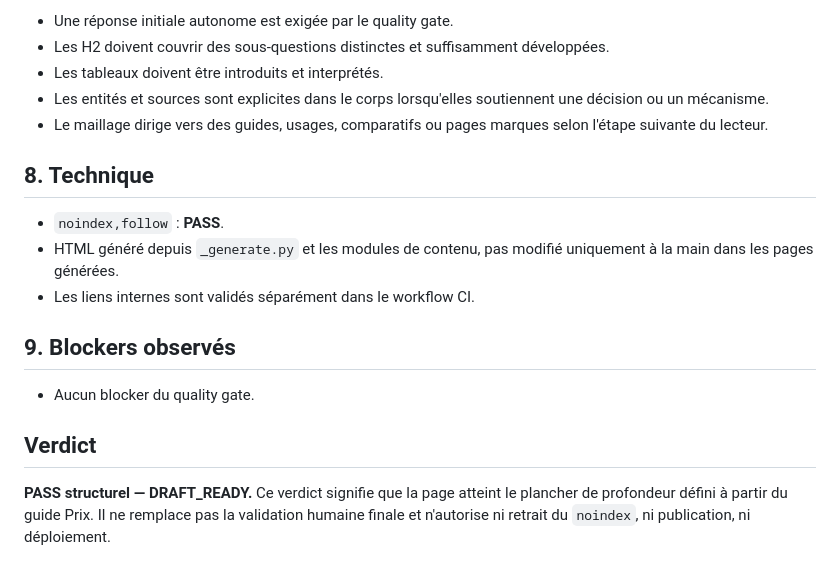
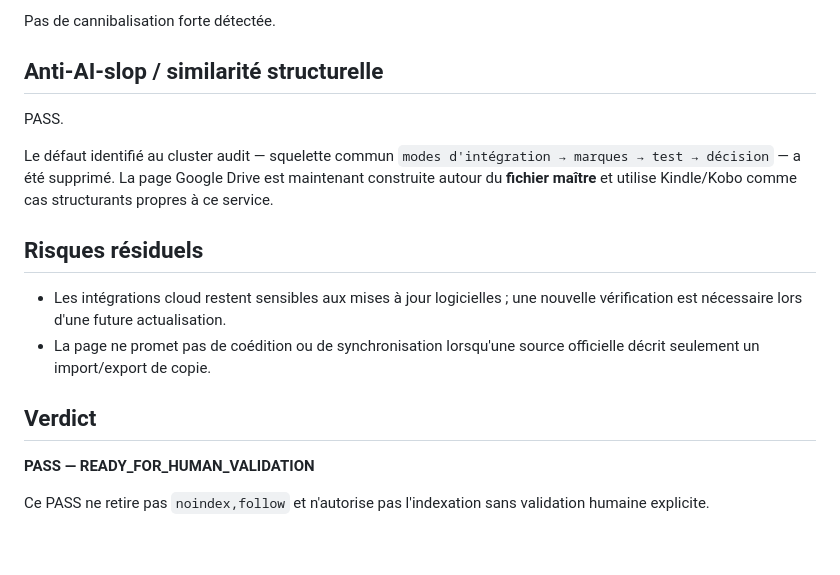
Before and after one commit to MarcW88/bloc-notes-numerique, a Markdown page: .content/reviews/bloc-notes-numerique-google-drive.md, the part around one of its changes. Drawn GitHub-style.

```diff
--- a/.content/reviews/bloc-notes-numerique-google-drive.md
+++ b/.content/reviews/bloc-notes-numerique-google-drive.md
@@ -67,20 +58,19 @@ Le gate structurel bloque le principal défaut du précédent lot : H2 très cou
 
-- Une réponse initiale autonome est exigée par le quality gate.
-- Les H2 doivent couvrir des sous-questions distinctes et suffisamment développées.
-- Les tableaux doivent être introduits et interprétés.
-- Les entités et sources sont explicites dans le corps lorsqu'elles soutiennent une décision ou un mécanisme.
-- Le maillage dirige vers des guides, usages, comparatifs ou pages marques selon l'étape suivante du lecteur.
+Pas de cannibalisation forte détectée.
 
-## 8. Technique
+## Anti-AI-slop / similarité structurelle
 
-- `noindex,follow` : **PASS**.
-- HTML généré depuis `_generate.py` et les modules de contenu, pas modifié uniquement à la main dans les pages générées.
-- Les liens internes sont validés séparément dans le workflow CI.
+PASS.
 
-## 9. Blockers observés
+Le défaut identifié au cluster audit — squelette commun `modes d'intégration → marques → test → décision` — a été supprimé. La page Google Drive est maintenant construite autour du **fichier maître** et utilise Kindle/Kobo comme cas structurants propres à ce service.
 
-- Aucun blocker du quality gate.
+## Risques résiduels
+
+- Les intégrations cloud restent sensibles aux mises à jour logicielles ; une nouvelle vérification est nécessaire lors d'une future actualisation.
+- La page ne promet pas de coédition ou de synchronisation lorsqu'une source officielle décrit seulement un import/export de copie.
 
 ## Verdict
 
-**PASS structurel — DRAFT_READY.** Ce verdict signifie que la page atteint le plancher de profondeur défini à partir du guide Prix. Il ne remplace pas la validation humaine finale et n'autorise ni retrait du `noindex`, ni publication, ni déploiement.
+**PASS — READY_FOR_HUMAN_VALIDATION**
+
+Ce PASS ne retire pas `noindex,follow` et n'autorise pas l'indexation sans validation humaine explicite.
```
Also changed, not shown: other parts of .content/reviews/bloc-notes-numerique-google-drive.md (+36 -45 lines).
